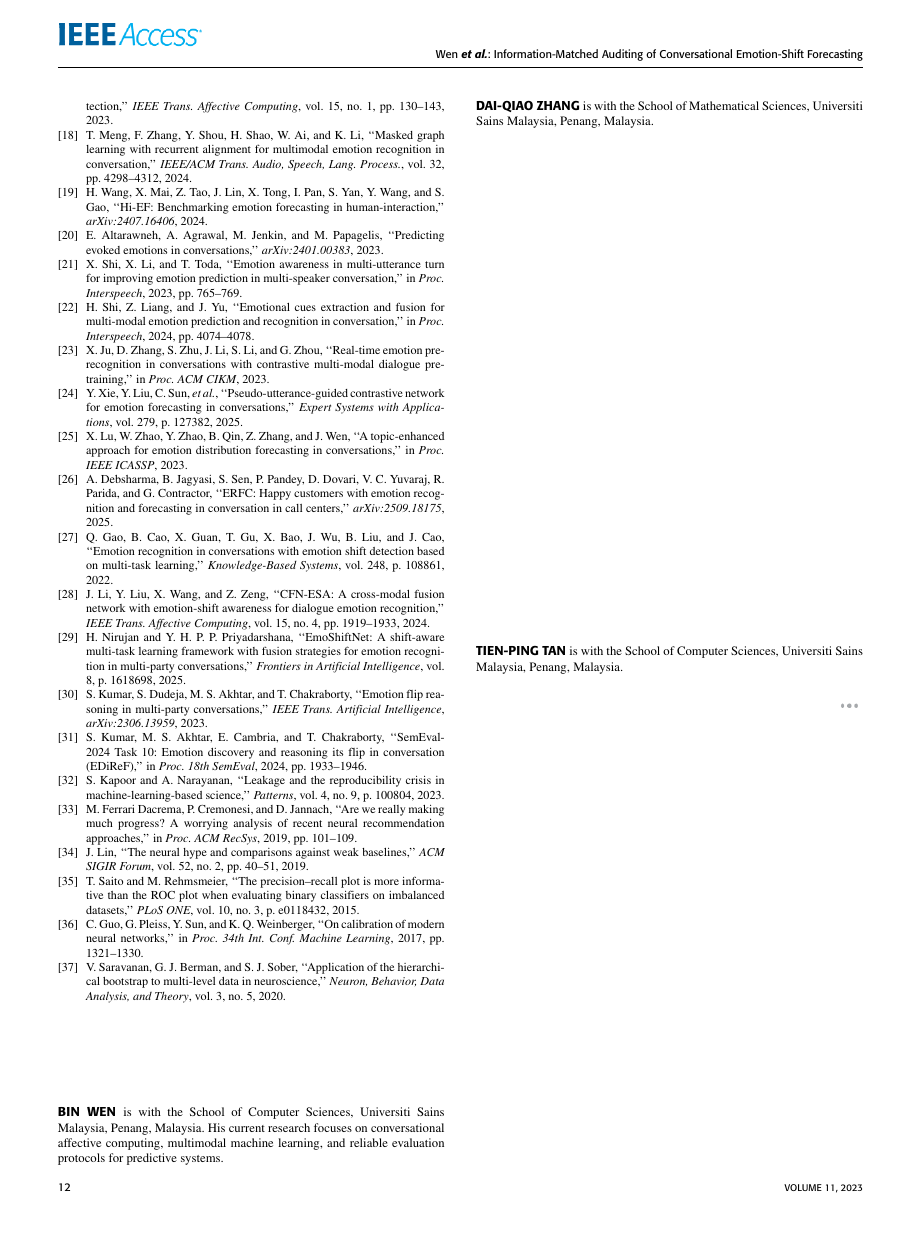
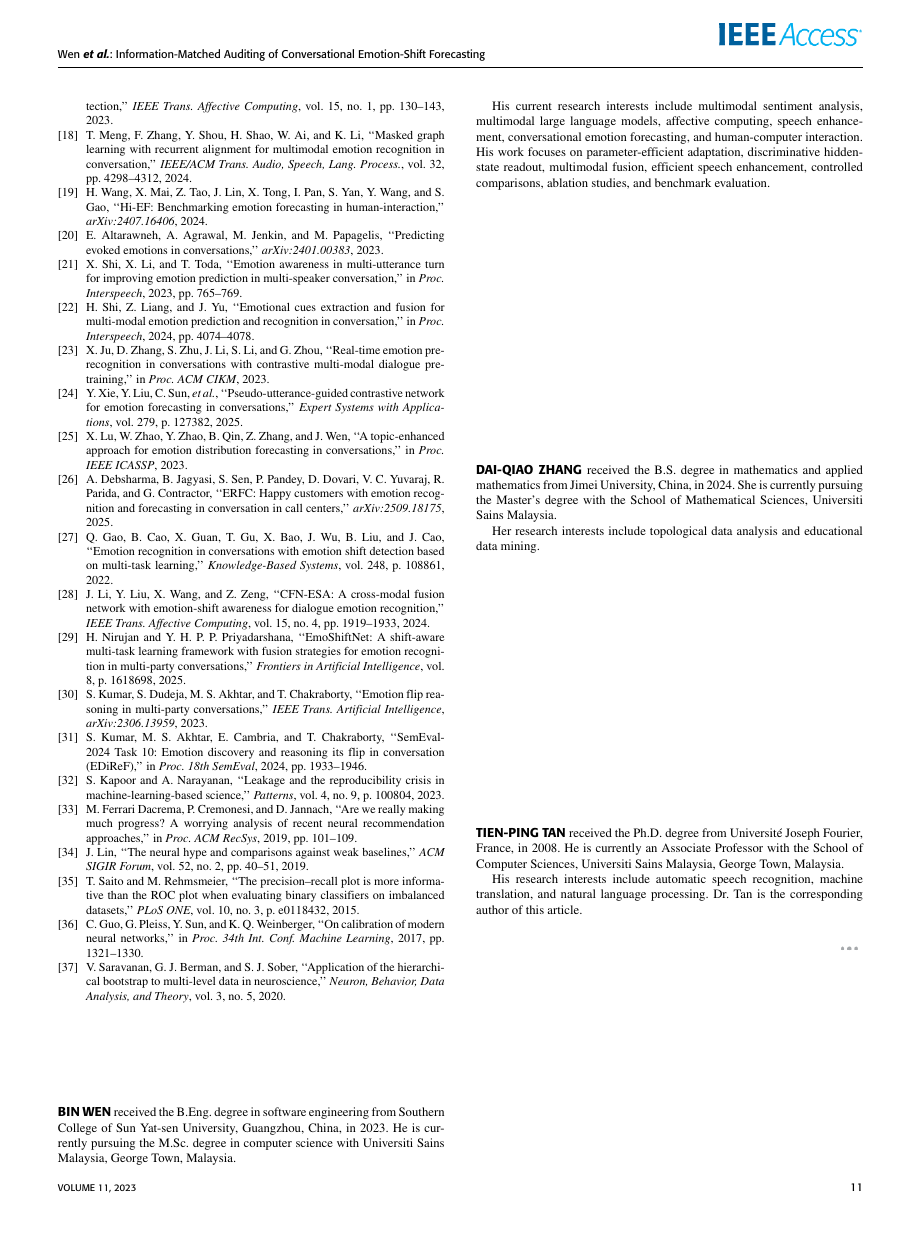
Before and after one commit to GawaineXiukkie/emotion-forecasting-leakage-audit, a LaTeX paper (paper/access_submission/manuscript/main.tex): page 12 of 12 before the commit and page 11 of 11 after it. Compiled offline with XeLaTeX; a missing font is replaced by an installed copy or a similar font; a LaTeX package or settings file that is missing is left out.

Commit message:
Compile main.pdf with Tectonic 0.16.9 and fix xdvipdfmx's title-page size bug
Found tmp/tools/tectonic (0.16.9, matching PAPER_TO_REPO.md's documented
compiler) and compiled the fixed main.tex end to end. Confirmed: 11 pages,
uniform 203.2mm x 276.2mm page size, only Type0/Type1 fonts (no Type 3),
all three biographies render, all corrected tables/figures match the source.

The compiled PDF initially reproduced the reviewer's page-size bug (title
page at US Letter, body at the IEEE Access trim size) even under Tectonic's
XeTeX-derived engine -- xdvipdfmx only picks up the class's paperwidth/
paperheight from the second shipped page onward. Fixed with an explicit
'\special{pdf:pagesize width 203.2mm height 276.2mm}' before any content.

Also fixed a real breakage introduced by the last author-block edit: the
funding statement had been placed as bare text between \corresp{} and
\begin{abstract}, which silently ate the entire \maketitle output (title,
authors, abstract all vanished from page 1). Moved it into \tfootnote{},
the class's documented mechanism for a funding/support footnote.

```diff
--- a/paper/access_submission/manuscript/main.tex
+++ b/paper/access_submission/manuscript/main.tex
@@ -1,4 +1,10 @@
 \documentclass{ieeeaccess}
+
+% xdvipdfmx (the XeTeX/Tectonic PDF driver) only picks up the class's
+% \paperwidth/\paperheight from the second shipped page onward; without an
+% explicit papersize special the first (title) page falls back to US Letter
+% while every later page is the correct 203.2mm x 276.2mm IEEE Access size.
+\special{pdf:pagesize width 203.2mm height 276.2mm}
 
 \usepackage{cite}
 \usepackage{amsmath,amssymb,amsfonts}
@@ -1048,17 +1054,32 @@ Analysis, and Theory}, vol. 3, no. 5, 2020.
 \end{thebibliography}
 
 \begin{IEEEbiographynophoto}{Bin Wen}
-is with the School of Computer Sciences, Universiti Sains Malaysia, Penang, Malaysia. His current
-research focuses on conversational affective computing, multimodal machine learning, and reliable
-evaluation protocols for predictive systems.
+received the B.Eng. degree in software engineering from Southern College of Sun Yat-sen
+University, Guangzhou, China, in 2023. He is currently pursuing the M.Sc. degree in computer
+science with Universiti Sains Malaysia, George Town, Malaysia.
+
+His current research interests include multimodal sentiment analysis, multimodal large language
+models, affective computing, speech enhancement, conversational emotion forecasting, and
+human-computer interaction. His work focuses on parameter-efficient adaptation, discriminative
+hidden-state readout, multimodal fusion, efficient speech enhancement, controlled comparisons,
+ablation studies, and benchmark evaluation.
 \end{IEEEbiographynophoto}
 
 \begin{IEEEbiographynophoto}{Dai-Qiao Zhang}
-is with the School of Mathematical Sciences, Universiti Sains Malaysia, Penang, Malaysia.
+received the B.S. degree in mathematics and applied mathematics from Jimei University, China, in
+2024. She is currently pursuing the Master's degree with the School of Mathematical Sciences,
+Universiti Sains Malaysia.
+
+Her research interests include topological data analysis and educational data mining.
 \end{IEEEbiographynophoto}
 
 \begin{IEEEbiographynophoto}{Tien-Ping Tan}
-is with the School of Computer Sciences, Universiti Sains Malaysia, Penang, Malaysia.
+received the Ph.D. degree from Universit\'e Joseph Fourier, France, in 2008. He is currently an
+Associate Professor with the School of Computer Sciences, Universiti Sains Malaysia, George Town,
+Malaysia.
+
+His research interests include automatic speech recognition, machine translation, and natural
+language processing. Dr. Tan is the corresponding author of this article.
 \end{IEEEbiographynophoto}
 
 \EOD
```
Also changed, not shown: paper/access_submission/manuscript/main.pdf, paper/access_submission/manuscript/main.tex (4 more changed lines), 3 other files.
